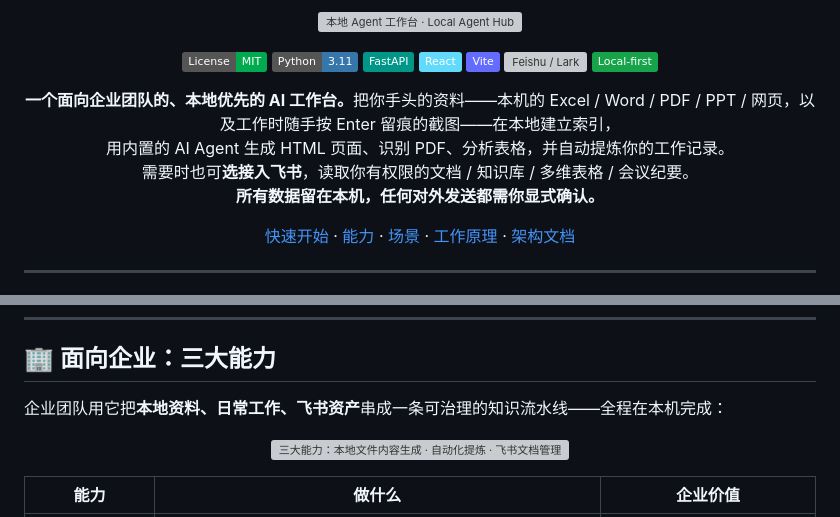
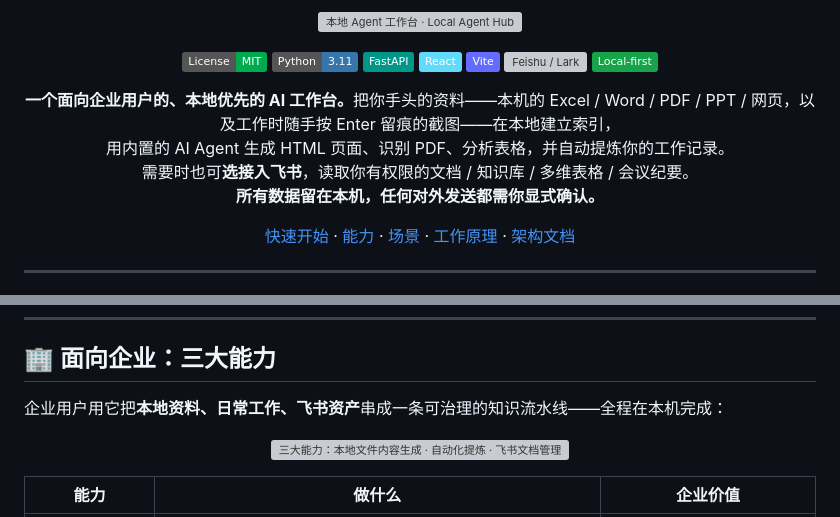
Before and after one commit to wuke881102-commits/local-agent-hub, a Markdown page: README.md, 2 parts joined by grey strips. Drawn GitHub-style; badges without logos; grey boxes are pictures that could not be loaded.

Commit message:
docs: 措辞订正 企业团队 → 企业用户

```diff
--- a/README.md
+++ b/README.md
@@ -13,7 +13,7 @@
 </p>
 
 <p align="center">
-  <b>一个面向企业团队的、本地优先的 AI 工作台。</b>把你手头的资料——本机的 Excel / Word / PDF / PPT / 网页，以及工作时随手按 Enter 留痕的截图——在本地建立索引，<br>用内置的 AI Agent 生成 HTML 页面、识别 PDF、分析表格，并自动提炼你的工作记录。<br>需要时也可<b>选接入飞书</b>，读取你有权限的文档 / 知识库 / 多维表格 / 会议纪要。<br><b>所有数据留在本机，任何对外发送都需你显式确认。</b>
+  <b>一个面向企业用户的、本地优先的 AI 工作台。</b>把你手头的资料——本机的 Excel / Word / PDF / PPT / 网页，以及工作时随手按 Enter 留痕的截图——在本地建立索引，<br>用内置的 AI Agent 生成 HTML 页面、识别 PDF、分析表格，并自动提炼你的工作记录。<br>需要时也可<b>选接入飞书</b>，读取你有权限的文档 / 知识库 / 多维表格 / 会议纪要。<br><b>所有数据留在本机，任何对外发送都需你显式确认。</b>
 </p>
 
 <p align="center">
@@ -47,7 +47,7 @@
 
 ## 🏢 面向企业：三大能力
 
-企业团队用它把**本地资料、日常工作、飞书资产**串成一条可治理的知识流水线——全程在本机完成：
+企业用户用它把**本地资料、日常工作、飞书资产**串成一条可治理的知识流水线——全程在本机完成：
 
 <p align="center"><img src="docs/assets/pillars.svg" alt="三大能力：本地文件内容生成 · 自动化提炼 · 飞书文档管理" width="100%"></p>
 
```
